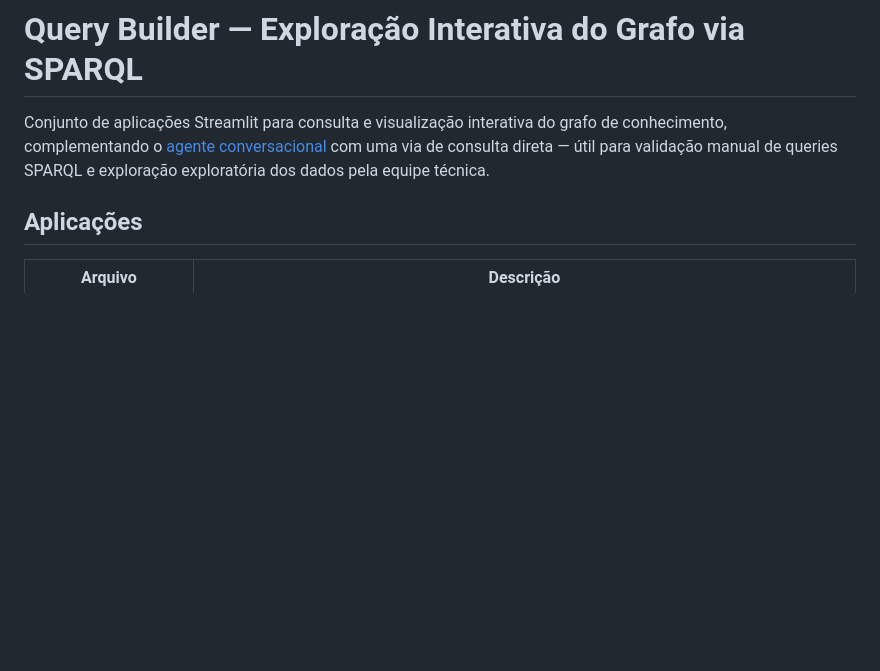
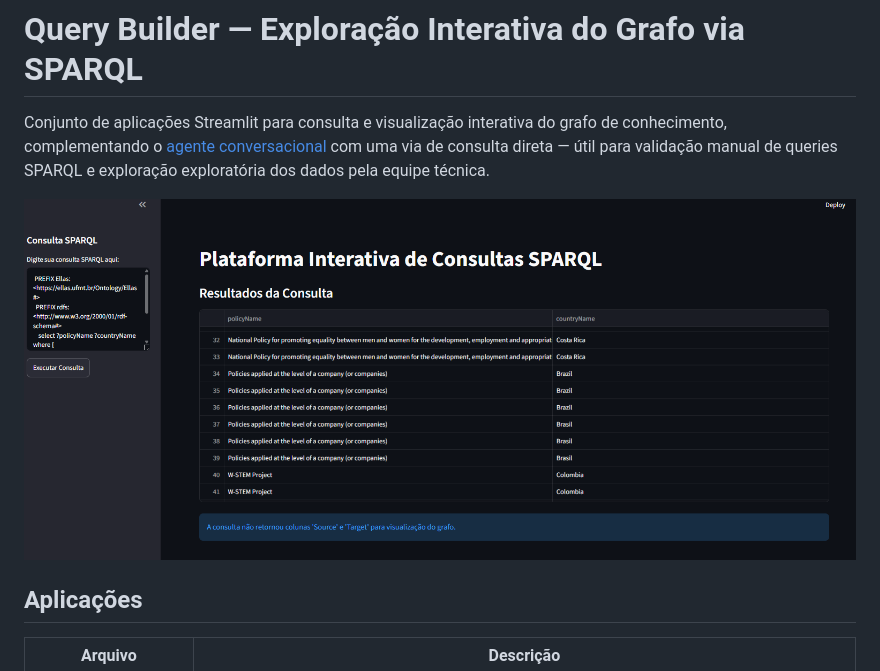
Before and after one commit to bobfritoli-byte/infraestrutura-governanca-grafos-conhecimento, a Markdown page: query-builder/README.md, the part around the change. GitHub-like rendering; pictures changed too: query-builder/docs-print-consulta-sparql.png (added); blank space fills up the shorter version.

Commit message:
docs: adiciona print do ConsultaSparql.py ao README do query-builder

```diff
--- a/query-builder/README.md
+++ b/query-builder/README.md
@@ -4,6 +4,8 @@ Conjunto de aplicações Streamlit para consulta e visualização interativa do
 grafo de conhecimento, complementando o [agente conversacional](../agente-llm)
 com uma via de consulta direta — útil para validação manual de queries SPARQL
 e exploração exploratória dos dados pela equipe técnica.
+
+![Editor de consultas SPARQL (ConsultaSparql.py) retornando políticas por país a partir do grafo ELLAS](./docs-print-consulta-sparql.png)
 
 ## Aplicações
 
```
